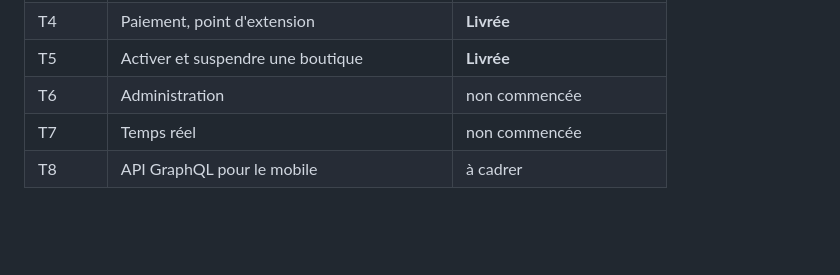
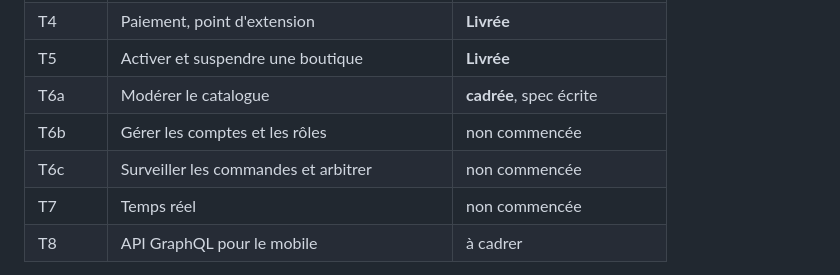
Before and after one commit to lexnotor/clemperl, a Markdown page: docs/passation.md, the part around one of its changes. GitHub-like rendering; blank space fills up the shorter version.

```diff
--- a/docs/passation.md
+++ b/docs/passation.md
@@ -25,7 +25,9 @@ plan, exécution, un commit.
 | T3 | Panier et commande | **Livrée** |
 | T4 | Paiement, point d'extension | **Livrée** |
 | T5 | Activer et suspendre une boutique | **Livrée** |
-| T6 | Administration | non commencée |
+| T6a | Modérer le catalogue | **cadrée**, spec écrite |
+| T6b | Gérer les comptes et les rôles | non commencée |
+| T6c | Surveiller les commandes et arbitrer | non commencée |
 | T7 | Temps réel | non commencée |
 | T8 | API GraphQL pour le mobile | à cadrer |
 
```
Also changed, not shown: other parts of docs/passation.md (+73 -0 lines), 1 other file.
